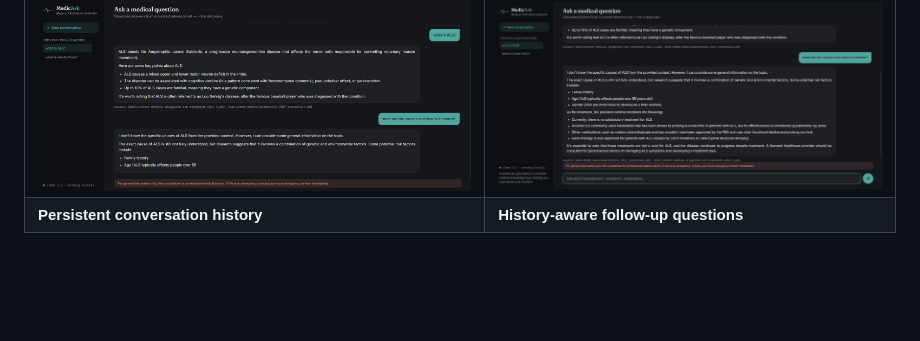
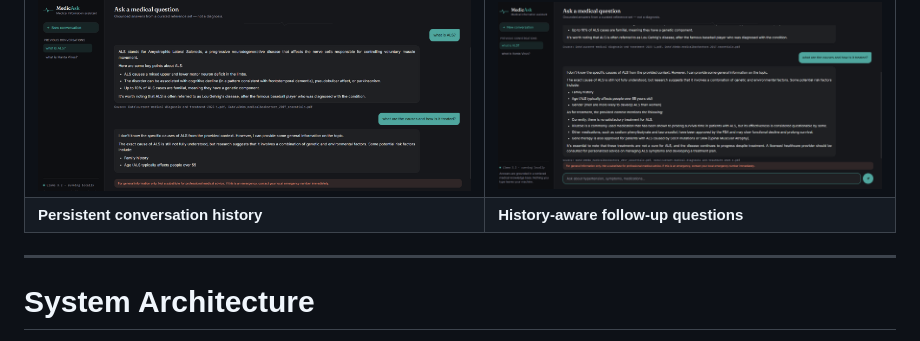
Before and after one commit to wlo-dev/Medical-Assistant-ChatBot-, a Markdown page: README.md, the part around one of its changes. Rendered like a GitHub page; blank space fills up the shorter version.

```diff
--- a/README.md
+++ b/README.md
@@ -51,4 +51,6 @@ https://github.com/user-attachments/assets/your-video-id-here
 | <img src="screenshots/screenshot%203.png" alt="Screenshot 3" width="100%"> | <img src="screenshots/screenshot%204.png" alt="Screenshot 4" width="100%"> |
 | **Persistent conversation history** | **History-aware follow-up questions** |
 
+---
+#  System Architecture
 
```
Also changed, not shown: other parts of README.md (+3 -1 lines).
